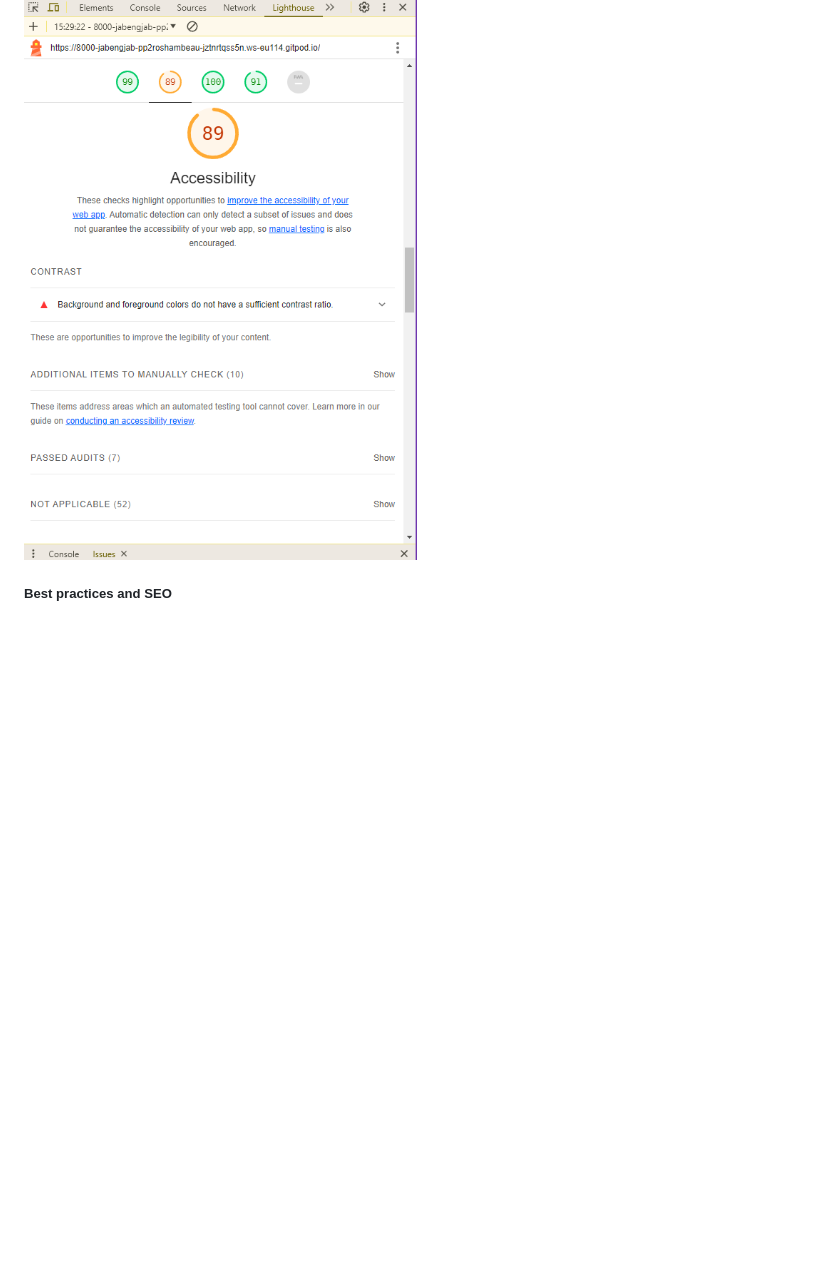
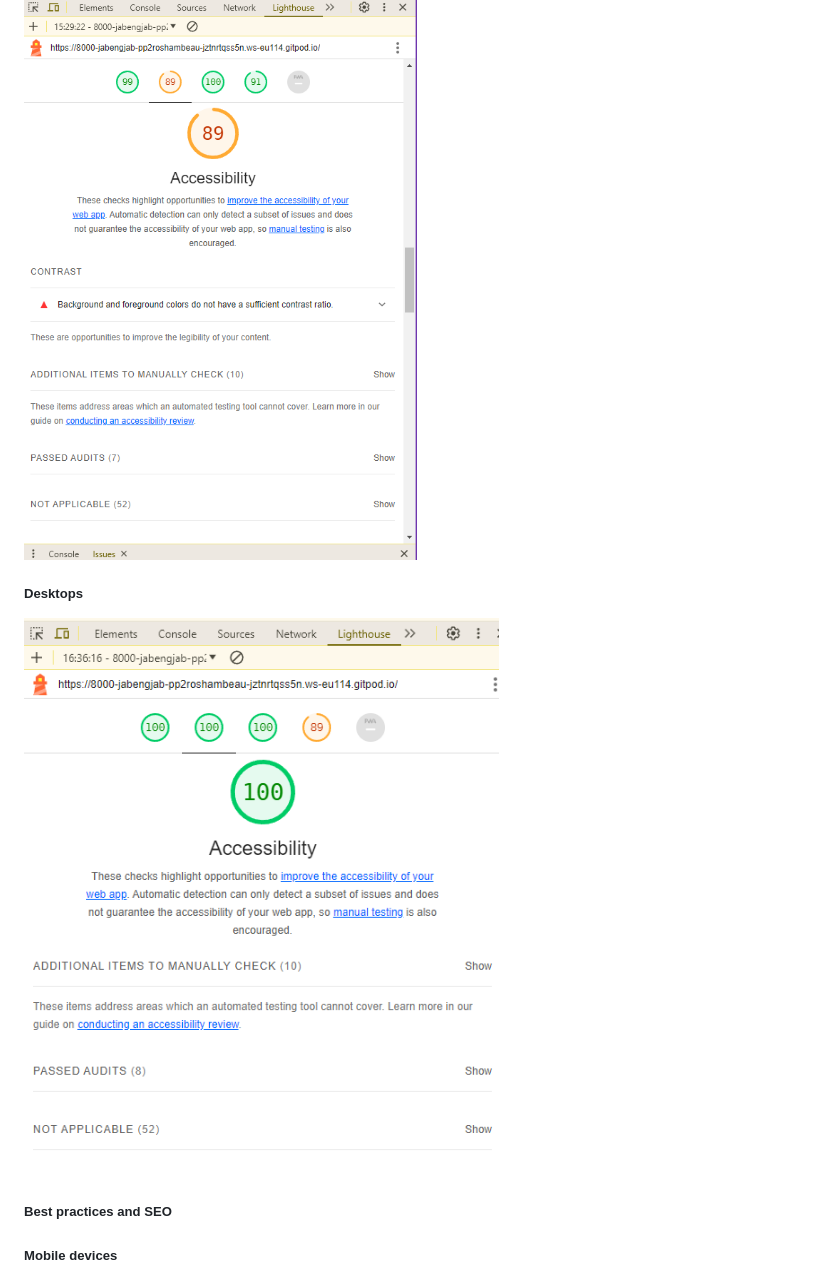
Before and after one commit to JabengJab/PP2-Roshambeau-Andrew-Djaba, a Markdown page: README.md, the part around the change printed below. GitHub-like rendering; pictures changed too: assets/images/accessibilitydesktop.PNG (added); blank space fills up the shorter version.

```diff
--- a/README.md
+++ b/README.md
@@ -114,6 +120,9 @@ No errors were found when passing through the official [Jigsaw validator](https:
 ![accessibility](assets/images/accessibility.PNG)
 
+##### Desktops
+![accessibilitydesktop](assets/images/accessibilitydesktop.PNG)
+
 ##### Best practices and SEO
-
+##### Mobile devices
 ![SEO](assets/images/SEO.PNG)
 
```
Also changed, not shown: other parts of README.md (+10 -2 lines), assets/images/Screenshott.PNG, assets/images/bestpracdesktop.PNG (added), assets/images/performancedesktop.PNG (added), image.png (deleted).
